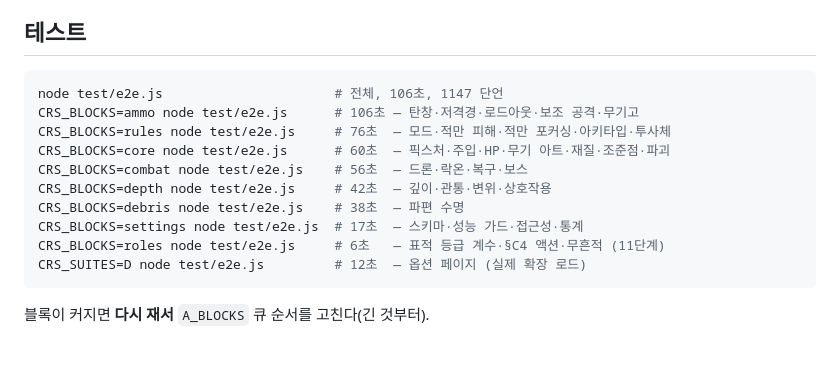
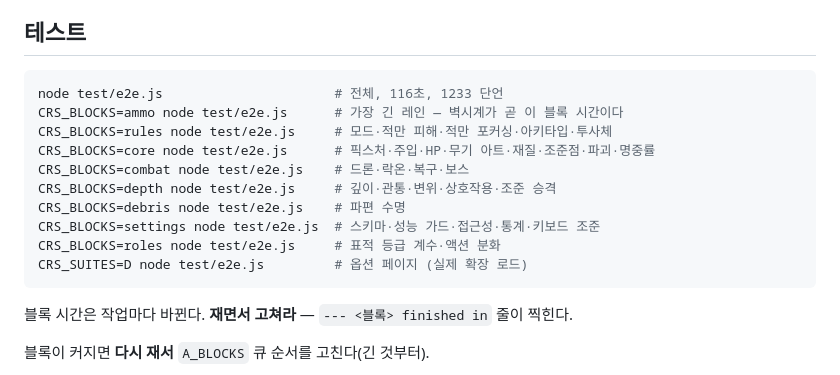
Before and after one commit to chungchung234/crash-tab, a Markdown page: CLAUDE.md, the part around the change. GitHub-like rendering; blank space fills up the shorter version.

````diff
--- a/CLAUDE.md
+++ b/CLAUDE.md
@@ -75,17 +75,19 @@ CSS 를 병합할 때는 규칙 본문 안에서 충돌이 나면 중괄호가
 ## 테스트
 
 ```bash
-node test/e2e.js                      # 전체, 106초, 1147 단언
-CRS_BLOCKS=ammo node test/e2e.js      # 106초 — 탄창·저격경·로드아웃·보조 공격·무기고
-CRS_BLOCKS=rules node test/e2e.js     # 76초  — 모드·적만 피해·적만 포커싱·아키타입·투사체
-CRS_BLOCKS=core node test/e2e.js      # 60초  — 픽스처·주입·HP·무기 아트·재질·조준점·파괴
-CRS_BLOCKS=combat node test/e2e.js    # 56초  — 드론·락온·복구·보스
-CRS_BLOCKS=depth node test/e2e.js     # 42초  — 깊이·관통·변위·상호작용
-CRS_BLOCKS=debris node test/e2e.js    # 38초  — 파편 수명
-CRS_BLOCKS=settings node test/e2e.js  # 17초  — 스키마·성능 가드·접근성·통계
-CRS_BLOCKS=roles node test/e2e.js     # 6초   — 표적 등급 계수·§C4 액션·무흔적 (11단계)
-CRS_SUITES=D node test/e2e.js         # 12초  — 옵션 페이지 (실제 확장 로드)
+node test/e2e.js                      # 전체, 116초, 1233 단언
+CRS_BLOCKS=ammo node test/e2e.js      # 가장 긴 레인 — 벽시계가 곧 이 블록 시간이다
+CRS_BLOCKS=rules node test/e2e.js     # 모드·적만 피해·적만 포커싱·아키타입·투사체
+CRS_BLOCKS=core node test/e2e.js      # 픽스처·주입·HP·무기 아트·재질·조준점·파괴·명중률
+CRS_BLOCKS=combat node test/e2e.js    # 드론·락온·복구·보스
+CRS_BLOCKS=depth node test/e2e.js     # 깊이·관통·변위·상호작용·조준 승격
+CRS_BLOCKS=debris node test/e2e.js    # 파편 수명
+CRS_BLOCKS=settings node test/e2e.js  # 스키마·성능 가드·접근성·통계·키보드 조준
+CRS_BLOCKS=roles node test/e2e.js     # 표적 등급 계수·액션 분화
+CRS_SUITES=D node test/e2e.js         # 옵션 페이지 (실제 확장 로드)
 ```
+
+블록 시간은 작업마다 바뀐다. **재면서 고쳐라** — `--- <블록> finished in` 줄이 찍힌다.
 
 블록이 커지면 **다시 재서** `A_BLOCKS` 큐 순서를 고친다(긴 것부터).
 
````
Also changed, not shown: docs/ROADMAP.md (+28 -0 lines).
